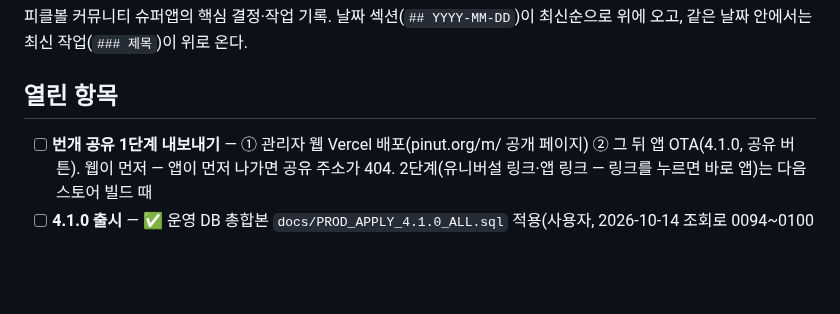
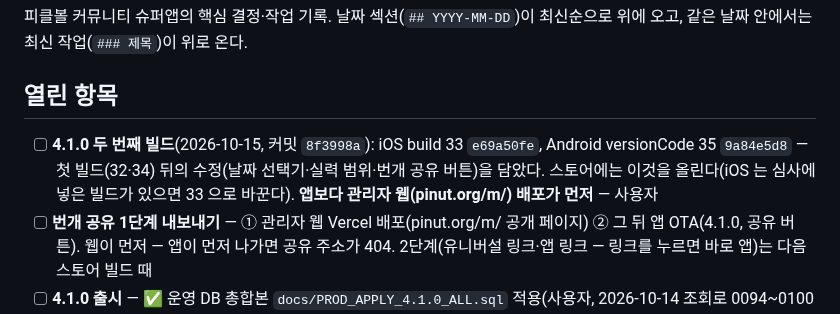
Before and after one commit to Yoon0222/letmeet, a Markdown page: docs/WORKLOG.md, the part around the change. Rendered like a GitHub page; blank space fills up the shorter version.

Commit message:
docs: 4.1.0 두 번째 빌드 시작 기록 (iOS 33 · Android 35)
Co-Authored-By: Claude Opus 5.5 <noreply@anthropic.com>

```diff
--- a/docs/WORKLOG.md
+++ b/docs/WORKLOG.md
@@ -3,6 +3,7 @@
 피클볼 커뮤니티 슈퍼앱의 핵심 결정·작업 기록. 날짜 섹션(`## YYYY-MM-DD`)이 최신순으로 위에 오고, 같은 날짜 안에서는 최신 작업(`### 제목`)이 위로 온다.
 
 ## 열린 항목
+- [ ] **4.1.0 두 번째 빌드**(2026-10-15, 커밋 `8f3998a`): iOS build 33 `e69a50fe`, Android versionCode 35 `9a84e5d8` — 첫 빌드(32·34) 뒤의 수정(날짜 선택기·실력 범위·번개 공유 버튼)을 담았다. 스토어에는 이것을 올린다(iOS 는 심사에 넣은 빌드가 있으면 33 으로 바꾼다). **앱보다 관리자 웹(pinut.org/m/<id>) 배포가 먼저** — 사용자
 - [ ] **번개 공유 1단계 내보내기** — ① 관리자 웹 Vercel 배포(pinut.org/m/<id> 공개 페이지) ② 그 뒤 앱 OTA(4.1.0, 공유 버튼). 웹이 먼저 — 앱이 먼저 나가면 공유 주소가 404. 2단계(유니버설 링크·앱 링크 — 링크를 누르면 바로 앱)는 다음 스토어 빌드 때
 - [ ] **4.1.0 출시** — ✅ 운영 DB 총합본 `docs/PROD_APPLY_4.1.0_ALL.sql` 적용(사용자, 2026-10-14 조회로 0094~0100 확인) · ✅ 엣지함수 8개 배포(사용자, 2026-10-14 15:32 확인) · ✅ 관리자 웹 Vercel 운영 배포(2026-10-14 16:02, pinut.org·admin.pinut.org 가 새 배포를 가리킴) → 남은 것: iOS 4.1.0(build 32) 심사 제출, Android 4.1.0(versionCode 34) 업로드, 이벤트 열 때 `/challenges` 에서 챌린지 생성·켜기 — 사용자
 - [ ] **운영에 0100 적용** — `docs/PROD_APPLY_0100.sql`(회원 탈퇴 수정, 함수 2개 본문만). 다른 마이그레이션·앱 배포와 무관하게 먼저 적용 가능. 지금 운영은 대회 데이터가 없어 막힌 회원이 없지만 대회가 열리면 재발 — 사용자
```
